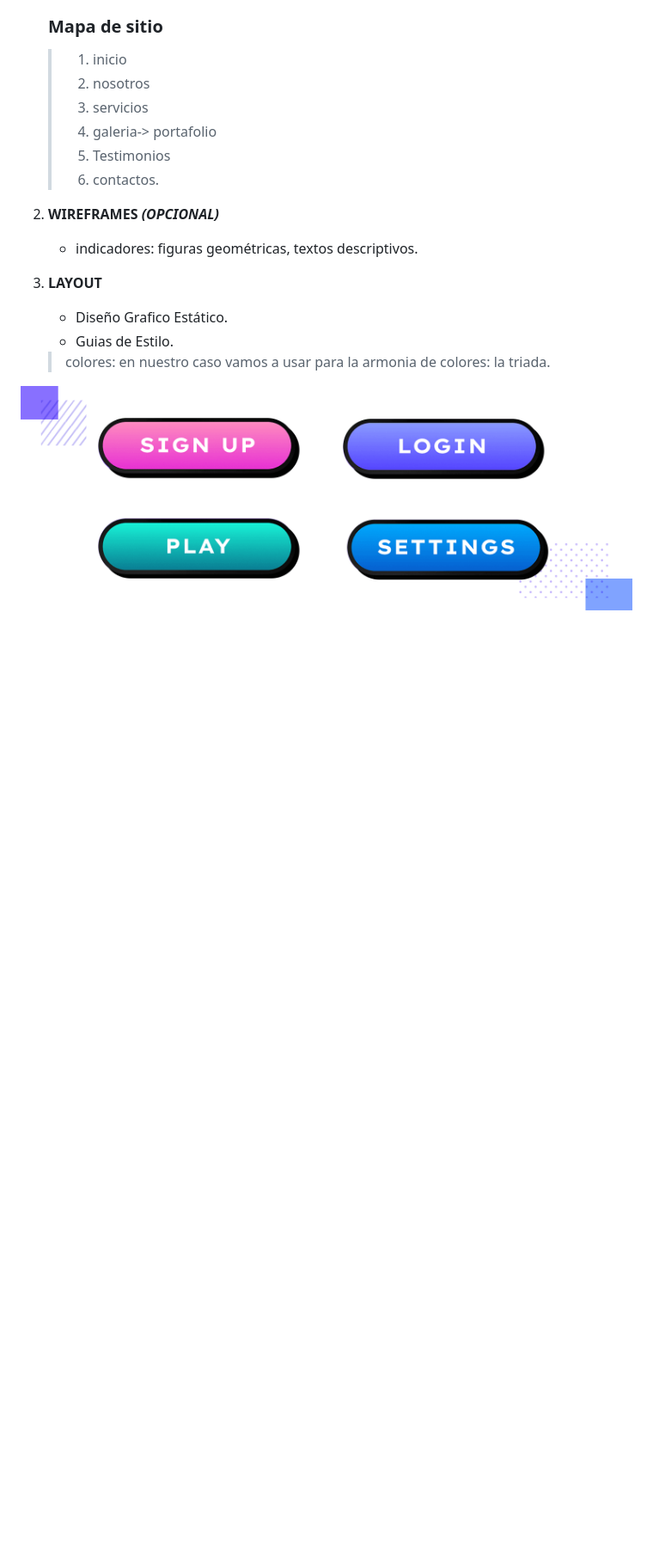
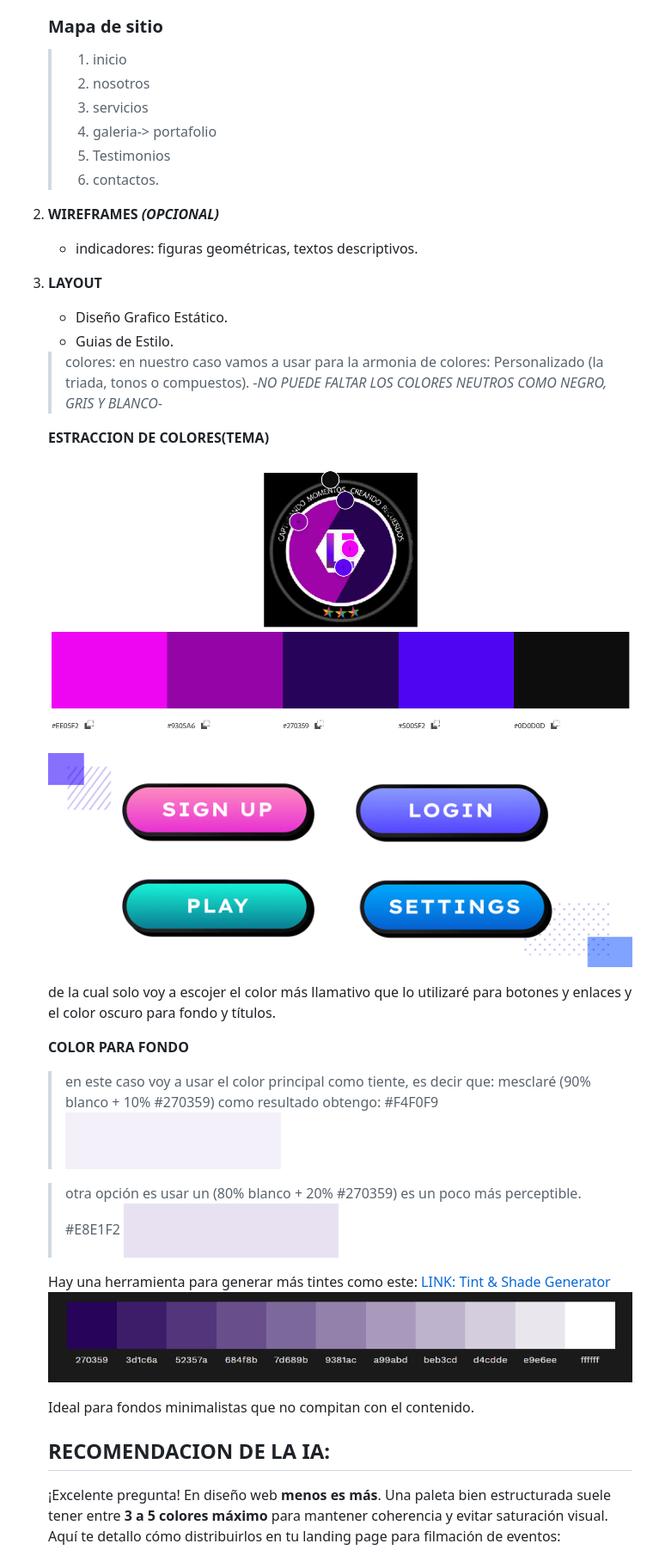
Before and after one commit to diegotvramos/evrproducciones, a Markdown page: README.md, the part around the change printed below. Shown: that part at 86% size. GitHub-like rendering; pictures changed too: img_readme/background1.png (added), img_readme/background2.png (added), img_readme/color_estraction.png (added); blank space fills up the shorter version.

Commit message:
diseño para Tablet

```diff
--- a/README.md
+++ b/README.md
@@ -34,6 +34,30 @@ buscador de YouTube:
 3) **LAYOUT**
     * Diseño Grafico Estático.
     * Guias de Estilo.
-    > colores: en nuestro caso vamos a usar para la armonia de colores: la triada.
+    > colores: en nuestro caso vamos a usar para la armonia de colores: Personalizado (la triada, tonos o compuestos). _-NO PUEDE FALTAR LOS COLORES NEUTROS COMO NEGRO, GRIS Y BLANCO-_
 
-![color_botones](img_readme/image.png)
+    **ESTRACCION DE COLORES(TEMA)**
+
+    ![tint-generator](img_readme/color_estraction.png)
+
+    ![color_botones](img_readme/image.png)
+
+    de la cual solo voy a escojer el color más llamativo que lo utilizaré para botones y enlaces  y el color oscuro para fondo y títulos.
+
+    **COLOR PARA FONDO**
+
+    > en este caso voy a usar el color principal como tiente, es decir que: mesclaré (90% blanco + 10% #270359) como resultado obtengo: #F4F0F9
+    ![background1](img_readme/background1.png)
+
+    > otra opción es usar un (80% blanco + 20% #270359) es un poco más perceptible. #E8E1F2
+    ![background1](img_readme/background2.png)
+
+    Hay una herramienta para generar más tintes como este: [ LINK: Tint & Shade Generator](https://maketintsandshades.com/)
+    ![tint-generator](img_readme/tint-generator.png)
+
+    Ideal para fondos minimalistas que no compitan con el contenido.
+
+    ## RECOMENDACION DE LA IA:
+
+    ¡Excelente pregunta! En diseño web **menos es más**. Una paleta bien estructurada suele tener entre **3 a 5 colores máximo** para mantener coherencia y evitar saturación visual. Aquí te detallo cómo distribuirlos en tu landing page para filmación de eventos:
+
```
Also changed, not shown: other parts of README.md (+85 -3 lines), image.png (added).
